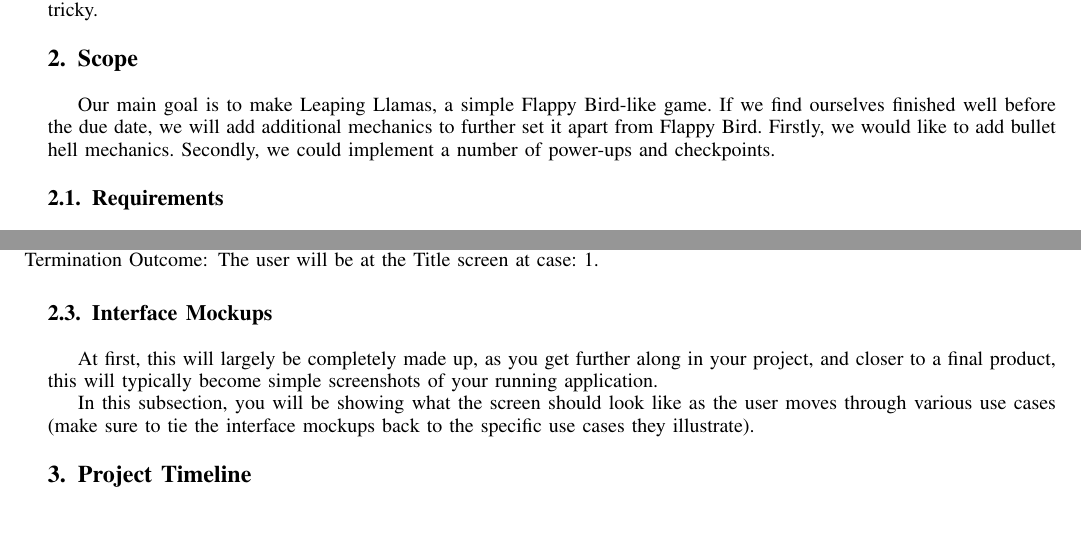
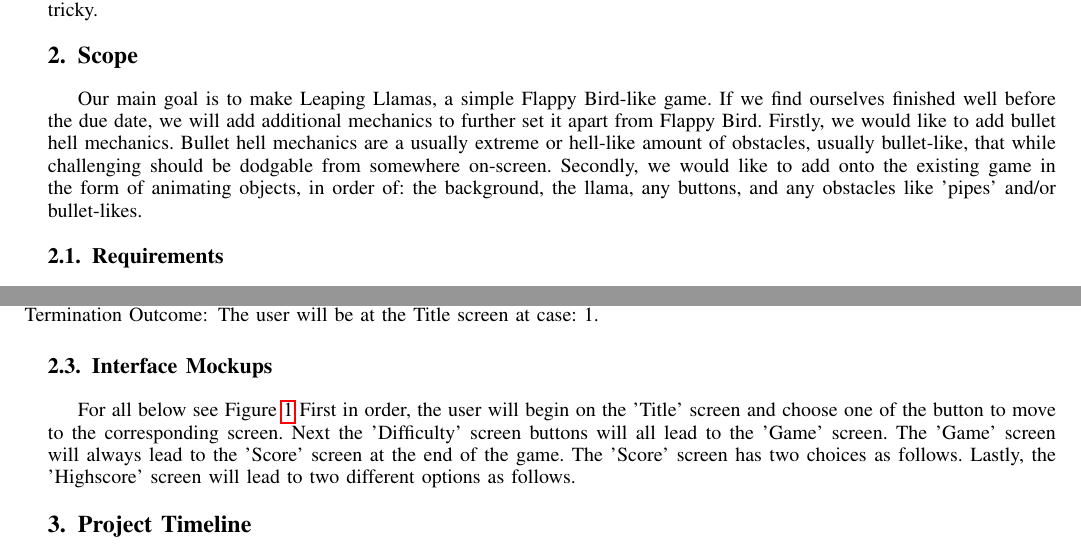
Before and after one commit to andltayl/352Project, a LaTeX paper (Proposal.tex): two parts of pages 1 and 3 of 4, joined at a grey line, cut so that both start at the same text, the shorter picture padded with empty space. Compiled offline with pdfLaTeX.

Commit message:
Added to scale with strech goals and fixed figure

```diff
--- a/Proposal.tex
+++ b/Proposal.tex
@@ -53,7 +53,7 @@ We will be creating a similar game in the vein of Flappy Bird, which we are call
 	We expect that insuring the player character's movement is smooth and responsive will be difficult. Hit boxes and fail states will be initially difficult. If we decide to have randomly generated pipes, we believe this will prove to be extremely tricky.
 
 \section{Scope}
-	Our main goal is to make Leaping Llamas, a simple Flappy Bird-like game. If we find ourselves finished well before the due date, we will add additional mechanics to further set it apart from Flappy Bird. Firstly, we would like to add bullet hell mechanics. Secondly, we could implement a number of power-ups and checkpoints.
+	Our main goal is to make Leaping Llamas, a simple Flappy Bird-like game. If we find ourselves finished well before the due date, we will add additional mechanics to further set it apart from Flappy Bird. Firstly, we would like to add bullet hell mechanics. Bullet hell mechanics are a usually extreme or hell-like amount of obstacles, usually bullet-like, that while challenging should be dodgable from somewhere on-screen.  Secondly, we would like to add onto the existing game in the form of animating objects, in order of: the background, the llama, any buttons, and any obstacles like 'pipes' and/or bullet-likes.
 
 \subsection{Requirements}
 	As part of fleshing out the scope of your requirements, you'll also need to keep in mind both your functional and non-functional requirements.  These should be listed, and explained in detail as necessary.  Use this area to explain how you gathered these requirements.
@@ -224,20 +222,15 @@ Alternative: The user chooses the "Title" button
 \item[Termination Outcome:] The user will be at the Title screen at case: 1.
 \end{enumerate}
 
-
 \begin{figure}[ht!]
 \includegraphics[height=250px, width=350px]{Mockup.png}
 \caption{First picture, This is full number of Mock-Interfaces planned.}
-\label{Complete mockup}
+\label{fig:mockup}
 \end{figure}
 
-
 \subsection{Interface Mockups}
-At first, this will largely be completely made up, as you get further along in your project, and closer to a final product, this will typically become simple screenshots of your running application.
-
-In this subsection, you will be showing what the screen should look like as the user moves through various use cases (make sure to tie the interface mockups back to the specific use cases they illustrate).
-
-
+For all below see Figure \ref{fig:mockup}
+First in order, the user will begin on the 'Title' screen and choose one of the button to move to the corresponding screen. Next the 'Difficulty' screen buttons will all lead to the 'Game' screen. The 'Game' screen will always lead to the 'Score' screen at the end of the game. The 'Score' screen has two choices as follows. Lastly, the 'Highscore' screen will lead to two different options as follows.
 
 \section{Project Timeline}
 Go back to your notes and look up a typical project development life cycle for the Waterfall approach.  How will you follow this life cycle over the remainder of this semester?  This will usually involve a chart showing your proposed timeline, with specific milestones plotted out.  Make sure you have deliverable dates from the course schedule listed, with a plan to meet them (NOTE: these are generally optimistic deadlines).
```
Also changed, not shown: Proposal.pdf, Proposal.tex (6 more changed lines).
